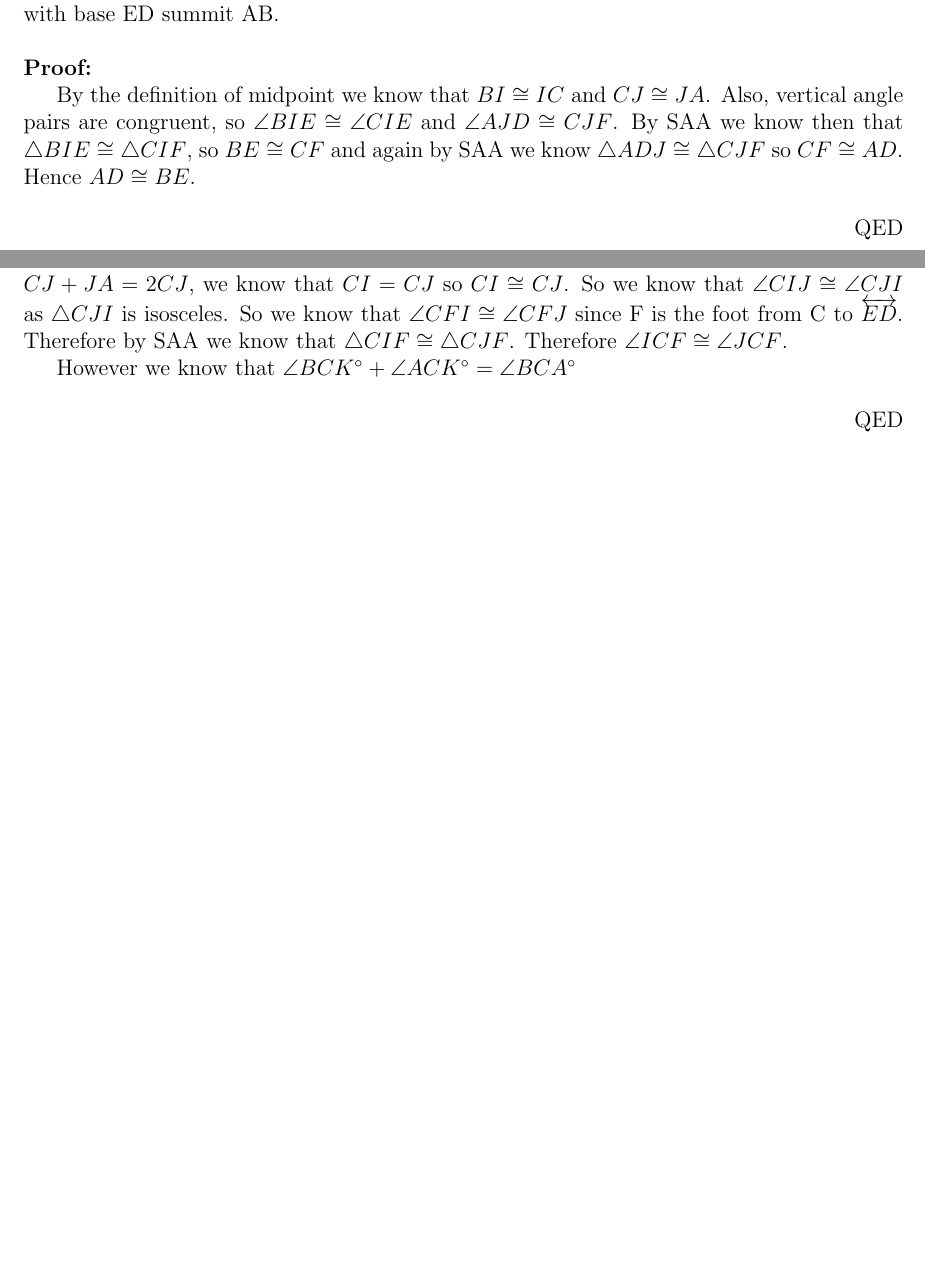
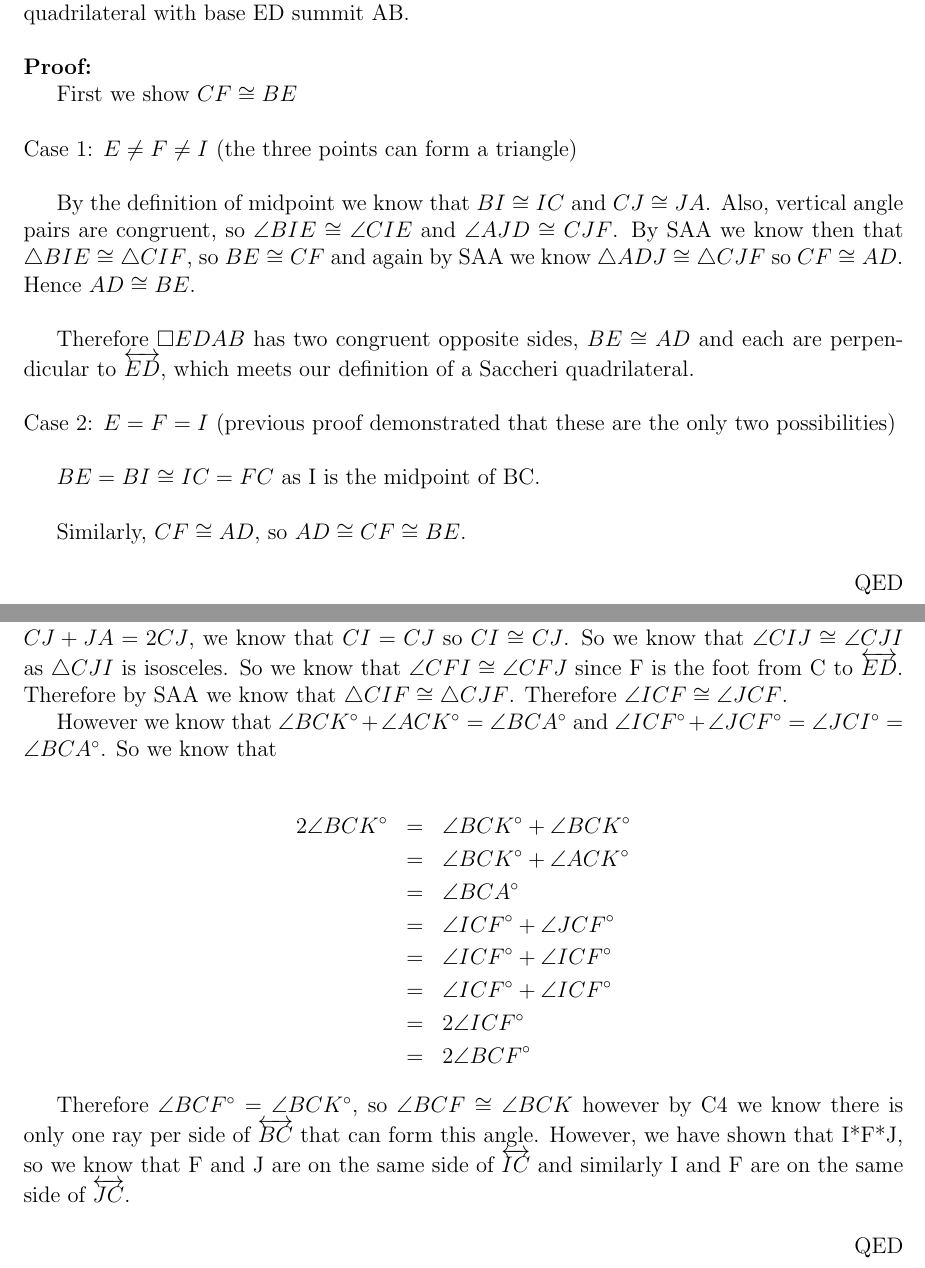
Before and after one commit to nicholaskerner/MathHW, a LaTeX document (Euclidean/geometry7.tex): two parts of pages 1 and 4 of 12 before the commit and two parts of pages 3 and 7 of 15 after it, joined at a grey line, cut so that both start at the same text, the shorter picture padded with empty space. Compiled offline with pdfLaTeX.

Commit message:
why do I add these things?

```diff
--- a/Euclidean/geometry7.tex
+++ b/Euclidean/geometry7.tex
@@ -52,4 +52,3 @@ Major Exercises 3, 11
 \pro{2 }This problem has five parts.  In the first part we will construct Saccheri quadrilaterals associated with any triangle $\triangle ABC$.  Then we will apply this construction.  Figure 6.15 illustrates the case where the angles of the triangle at A and B are acute;  you are invited to draw the figure when one of these angles is obtuse or right.  \\
 
 
-a. Let I,J,K be the midpoints of BC, CA, AB, respectively.  Let D, E, F, be the feet of the perpendiculars from A,B,C respectively, to $\overleftrightarrow{IJ}$ (which is called a medial line).  Prove, in any Hilbert plane, that $AD \cong CF \cong BE$, hence that $\square EDAB$ is a Saccheri quadrilateral with base ED summit AB.  \\
@@ -56,4 +61,3 @@ a. Let I,J,K be the midpoints of BC, CA, AB, respectively.  Let D, E, F, be the
 
 \Proof
 
-By the definition of midpoint we know that $BI \cong IC$ and $CJ \cong JA$.  Also, vertical angle pairs are congruent, so $\angle BIE \cong \angle CIE$ and $\angle AJD \cong CJF$.  By SAA we know then that $\triangle BIE \cong \triangle CIF$, so $BE \cong CF$ and again by SAA we know $\triangle ADJ \cong \triangle CJF$ so $CF \cong AD$.  Hence $AD \cong BE$.
@@ -64,0 +90,20 @@ By the definition of midpoint we know that $BI \cong IC$ and $CJ \cong JA$.  Als
+Prove, in any Hilbert plane, that $AD \cong CF \cong BE$, hence that $\square EDAB$ is a Saccheri quadrilateral with base ED summit AB.  \\
+
+
+\Proof
+
+First we show $CF \cong BE$\\
+
+\noindent Case 1: $E \neq F \neq I$ (the three points can form a triangle)\\
+
+By the definition of midpoint we know that $BI \cong IC$ and $CJ \cong JA$.  Also, vertical angle pairs are congruent, so $\angle BIE \cong \angle CIE$ and $\angle AJD \cong CJF$.  By SAA we know then that $\triangle BIE \cong \triangle CIF$, so $BE \cong CF$ and again by SAA we know $\triangle ADJ \cong \triangle CJF$ so $CF \cong AD$.  Hence $AD \cong BE$. \\
+
+Therefore $\square EDAB$ has two congruent opposite sides, $BE \cong AD$ and each are perpendicular to $\overleftrightarrow{ED}$, which meets our definition of a Saccheri quadrilateral. \\
+
+\noindent Case 2: $E = F = I$ (previous proof demonstrated that these are the only two possibilities)\\
+
+$BE = BI \cong IC = FC$ as I is the midpoint of BC.\\
+
+Similarly, $CF \cong AD$, so $AD \cong CF \cong BE$.
+
+\QED
@@ -142,7 +189,22 @@ $\Leftarrow:$  Assume $AC \cong BC$.  So $\triangle ABC$ is isosceles, so $\angl
 Also, by previous part of this problem we know that $\triangle BEI \cong \triangle CFI$ and $\triangle ADJ \cong \triangle CFJ$ so $BI \cong IC$ and $CJ \cong JA$.  Therefore since $2CI = CI + BI = BC = AC = CJ + JA = 2CJ$, we know that $CI = CJ$ so $CI \cong CJ$.  So we know that $\angle CIJ \cong \angle CJI$ as $\triangle CJI$ is isosceles. So we know that $\angle CFI \cong \angle CFJ$ since F is the foot from C to $\overleftrightarrow{ED}$.  Therefore by SAA we know that $\triangle CIF \cong \triangle CJF$. Therefore
 $\angle ICF \cong \angle JCF$.
 
-However we know that $\angle BCK^\circ + \angle ACK^\circ = \angle BCA^\circ$
+However we know that $\angle BCK^\circ + \angle ACK^\circ = \angle BCA^\circ$ and $\angle ICF^\circ + \angle JCF^\circ = \angle JCI^\circ = \angle BCA^\circ$.  So we know that
+
+\begin{eqnarray*}
+2\angle BCK^\circ &=& \angle BCK^\circ + \angle BCK^\circ\\
+&=& \angle BCK^\circ + \angle ACK^\circ \\
+&=& \angle BCA^\circ \\
+&=& \angle ICF^\circ + \angle JCF^\circ\\
+&=& \angle ICF^\circ + \angle ICF^\circ\\
+&=& \angle ICF^\circ + \angle ICF^\circ\\
+&=& 2\angle ICF^\circ\\
+&=& 2\angle BCF^\circ
+\end{eqnarray*}
+
+Therefore $\angle BCF^\circ = \angle BCK^\circ$, so $\angle BCF \cong \angle BCK$ however by C4 we know there is only one ray per side of $\overleftrightarrow{BC}$ that can form this angle.  However, we have shown that I*F*J, so we know that F and J are on the same side of $\overleftrightarrow{IC}$ and similarly I and F are on the same side of $\overleftrightarrow{JC}$.
+
+
 
 \QED
 
```
Also changed, not shown: Euclidean/geometry7.pdf, Euclidean/geometry7.tex (33 more changed lines), 1 other file.
